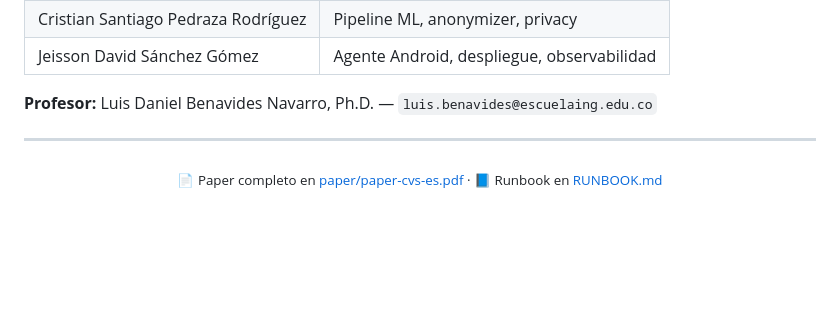
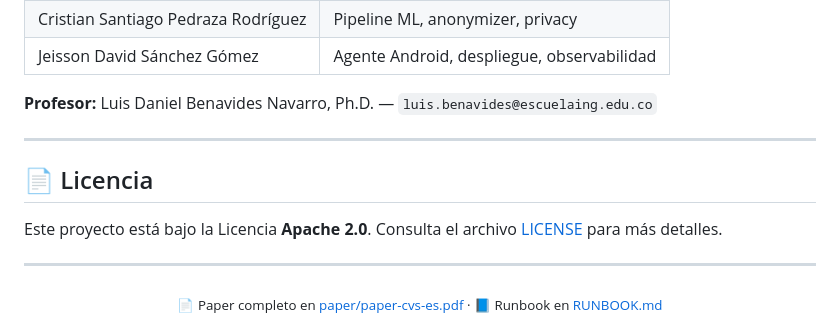
Before and after one commit to AnderssonProgramming/digital-wellbeing-cloud-architecture, a Markdown page: README.md, the part around the change. GitHub-like rendering; blank space fills up the shorter version.

Commit message:
docs: add license section to README

```diff
--- a/README.md
+++ b/README.md
@@ -394,6 +394,12 @@ Lo que queda como **trabajo futuro honesto** (declarado en el paper):
 
 ---
 
+## 📄 Licencia
+
+Este proyecto está bajo la Licencia **Apache 2.0**. Consulta el archivo [LICENSE](LICENSE) para más detalles.
+
+---
+
 <div align="center">
 <sub>📄 Paper completo en <a href="paper/paper-cvs-es.pdf">paper/paper-cvs-es.pdf</a> · 📘 Runbook en <a href="RUNBOOK.md">RUNBOOK.md</a></sub>
 </div>
```
